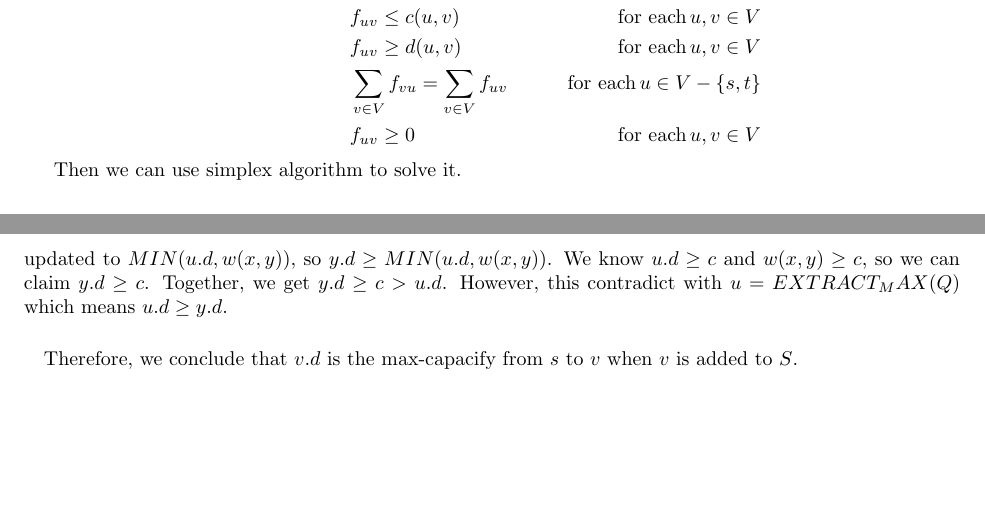
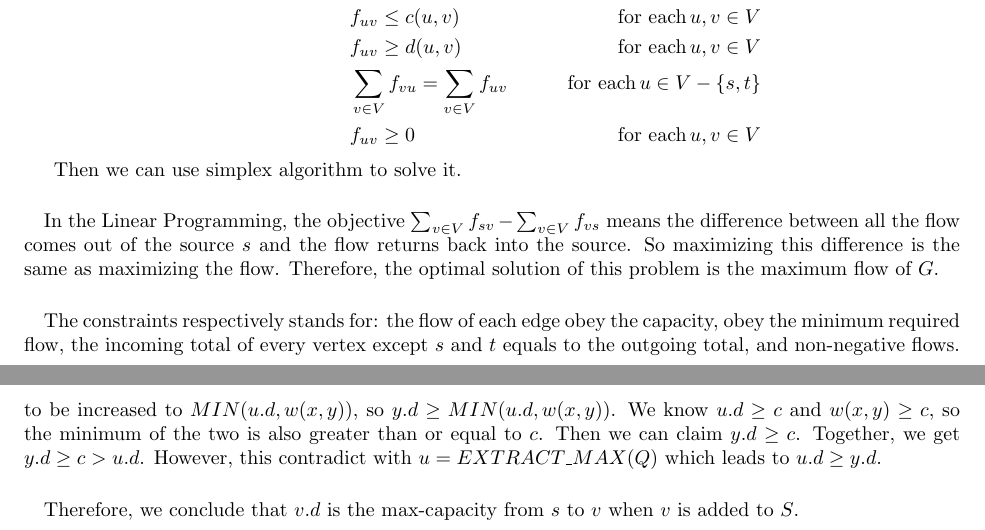
Before and after one commit to aobo-y/UVA-Algorithms, a LaTeX document (ps3.tex): two parts of pages 2 and 6 of 6, joined at a grey line, cut so that both start at the same text, the shorter picture padded with empty space. Compiled offline with pdfLaTeX.

Commit message:
Updates from ShareLaTeX

```diff
--- a/ps3.tex
+++ b/ps3.tex
@@ -69,6 +69,12 @@ $$\begin{aligned}
 
 Then we can use simplex algorithm to solve it.
 
+\paragraph{}
+In the Linear Programming, the objective $\sum_{v \in V}f_{sv} - \sum_{v \in V}f_{vs}$ means the difference between all the flow comes out of the source $s$ and the flow returns back into the source. So maximizing this difference is the same as maximizing the flow. Therefore, the optimal solution of this problem is the maximum flow of $G$.
+
+\paragraph{}
+The constraints respectively stands for: the flow of each edge obey the capacity, obey the minimum required flow, the incoming total of every vertex except $s$ and $t$ equals to the outgoing total, and non-negative flows.
+
 \newpage
 \paragraph{Problem 2:} (Part (a) is problem 26.1-7 from CLRS)
 
@@ -187,10 +194,10 @@ Proof: To prove this algorithm works correctly, we only need to show when a vert
 Let's assume vertex $u$ is the first vertex does not have the max-capacity when added into $S$. So there must be another path $P$ from $s$ to $u$ has the max-capacity $c$. Assume vertex $x$ is the last predecessor of $u$ along this path $P$ in $S$ and $y$ is the first predecessor in $V-S$.
 
 \paragraph{}
-If current $u.d$ is not $c$ and $c$ is maximum capacity possible, so we could only have $u.d < c$. Because the capacity is decided by the edge with minimum capacity along the path, so there exist an edge in $P$ with capacity $c$. If the edge is between $s$ and $x$, then $x.d = c$. If the edge is between $x$ and $u$, then $x.d \ge c$. Anyway, we can have $x.d \ge c$. Since when $x$ is added to $S$, if $y.d < MIN(u.d, w(x, y))$, $y.d$ needs to be updated to $MIN(u.d, w(x, y))$, so $y.d \ge MIN(u.d, w(x, y))$. We know $u.d \ge c$ and $w(x, y) \ge c$, so we can claim $y.d \ge c$.
-Together, we get $y.d \ge c > u.d$. However, this contradict with $u = EXTRACT_MAX(Q)$ which means $u.d \ge y.d$.
+Given current $u.d$ is not $c$ and $c$ is the maximum capacity possible, we could only have $u.d < c$. Because the capacity is decided by the edge with minimum capacity along the path, there must exist an edge in $P$ with capacity $c$. If the edge is between $s$ and $x$, then $x.d = c$. If the edge is between $x$ and $u$, then $x.d \ge c$. Anyway, we can have $x.d \ge c$. Since when $x$ is added to $S$, if $y.d < MIN(u.d, w(x, y))$, $y.d$ needs to be increased to $MIN(u.d, w(x, y))$, so $y.d \ge MIN(u.d, w(x, y))$. We know $u.d \ge c$ and $w(x, y) \ge c$, so the minimum of the two is also greater than or equal to $c$. Then we can claim $y.d \ge c$.
+Together, we get $y.d \ge c > u.d$. However, this contradict with $u = EXTRACT\_MAX(Q)$ which leads to $u.d \ge y.d$.
 
 \paragraph{}
-Therefore, we conclude that $v.d$ is the max-capacify from $s$ to $v$ when $v$ is added to $S$.
+Therefore, we conclude that $v.d$ is the max-capacity from $s$ to $v$ when $v$ is added to $S$.
 
 \end{document}
```
Also changed, not shown: ps3.tex (9 more changed lines).
